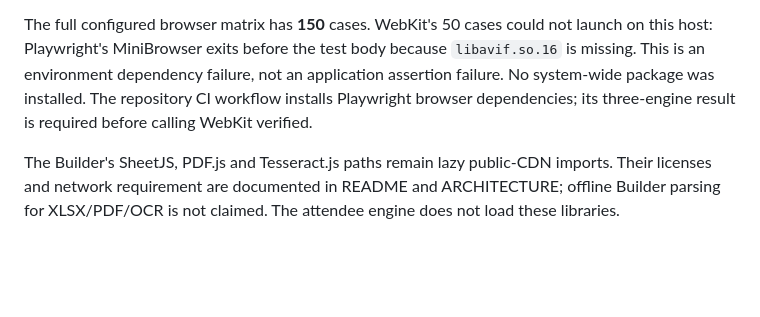
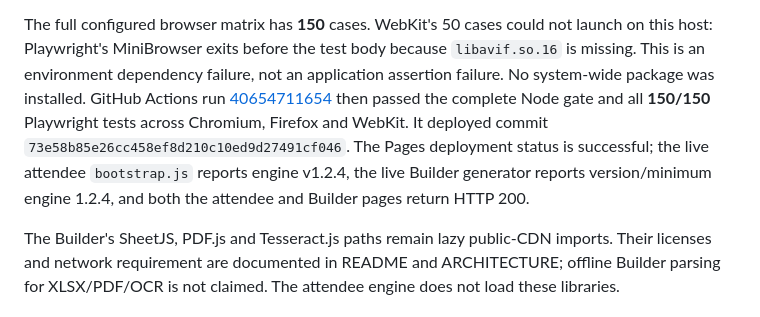
Before and after one commit to anniantola/conference-companion, a Markdown page: TEST_RESULTS.md, the part around the change. Rendered like a GitHub page; blank space fills up the shorter version.

Commit message:
Record v1.2.4 CI and deployment results

```diff
--- a/TEST_RESULTS.md
+++ b/TEST_RESULTS.md
@@ -14,8 +14,12 @@ The full configured browser matrix has **150** cases. WebKit's 50 cases could
 not launch on this host: Playwright's MiniBrowser exits before the test body
 because `libavif.so.16` is missing. This is an environment dependency failure,
 not an application assertion failure. No system-wide package was installed.
-The repository CI workflow installs Playwright browser dependencies; its
-three-engine result is required before calling WebKit verified.
+GitHub Actions run [40654711654](https://github.com/anniantola/conference-companion/actions/runs/40654711654)
+then passed the complete Node gate and all **150/150** Playwright tests across
+Chromium, Firefox and WebKit. It deployed commit `73e58b85e26cc458ef8d210c10ed9d27491cf046`.
+The Pages deployment status is successful; the live attendee `bootstrap.js`
+reports engine v1.2.4, the live Builder generator reports version/minimum engine
+1.2.4, and both the attendee and Builder pages return HTTP 200.
 
 The Builder's SheetJS, PDF.js and Tesseract.js paths remain lazy public-CDN
 imports. Their licenses and network requirement are documented in README and
```
